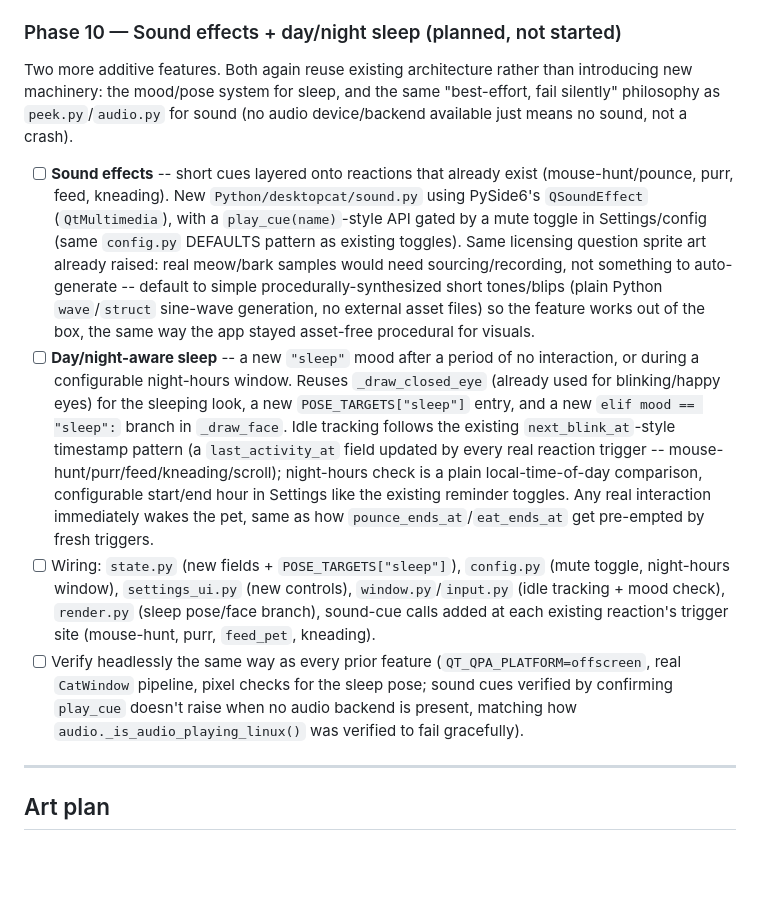
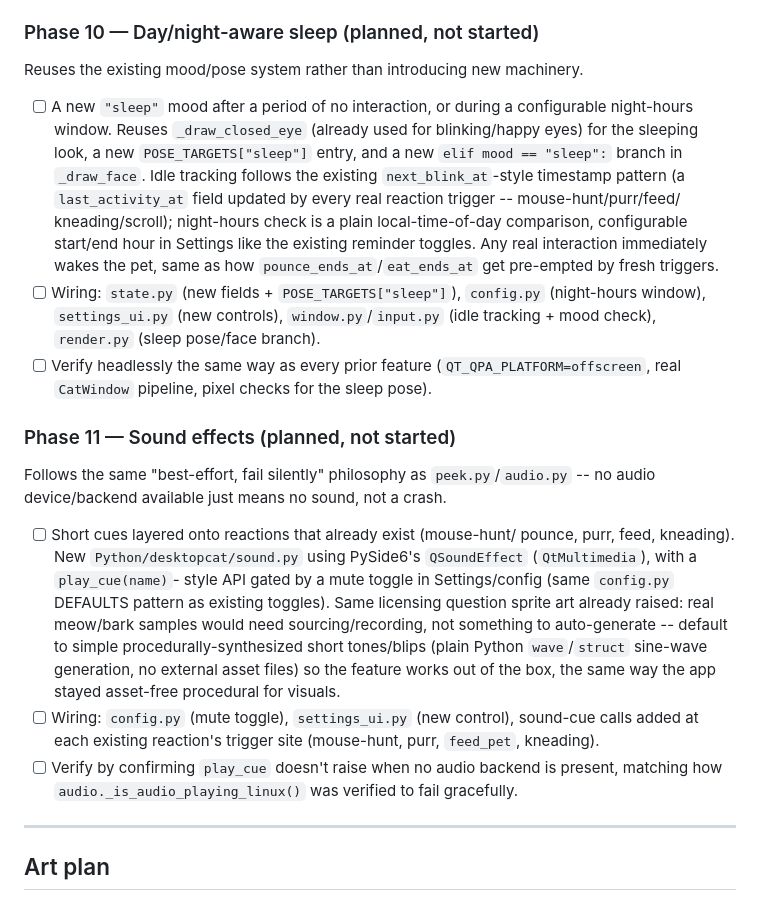
Before and after one commit to gavvahar/Desktop-Cat, a Markdown page: desktop_cat_plan.md, the part around the change. Drawn GitHub-style; blank space fills up the shorter version.

Commit message:
feat: update plan for day/night-aware sleep and sound effects features

```diff
--- a/desktop_cat_plan.md
+++ b/desktop_cat_plan.md
@@ -131,47 +131,53 @@ pattern from `reminders.show_message`, temporary-mood pattern like
       minutes; pixel-diff headphone-cup coordinates with `audio_playing` on/off
       for both `character = "cat"` and `"puppy"`.
 
-### Phase 10 — Sound effects + day/night sleep (planned, not started)
+### Phase 10 — Day/night-aware sleep (planned, not started)
 
-Two more additive features. Both again reuse existing architecture rather
-than introducing new machinery: the mood/pose system for sleep, and the
-same "best-effort, fail silently" philosophy as `peek.py`/`audio.py` for
-sound (no audio device/backend available just means no sound, not a crash).
+Reuses the existing mood/pose system rather than introducing new machinery.
 
-- [ ] **Sound effects** -- short cues layered onto reactions that already
-      exist (mouse-hunt/pounce, purr, feed, kneading). New
-      `Python/desktopcat/sound.py` using PySide6's `QSoundEffect`
-      (`QtMultimedia`), with a `play_cue(name)`-style API gated by a mute
-      toggle in Settings/config (same `config.py` DEFAULTS pattern as
-      existing toggles). Same licensing question sprite art already raised:
-      real meow/bark samples would need sourcing/recording, not something
-      to auto-generate -- default to simple procedurally-synthesized short
-      tones/blips (plain Python `wave`/`struct` sine-wave generation, no
-      external asset files) so the feature works out of the box, the same
-      way the app stayed asset-free procedural for visuals.
-- [ ] **Day/night-aware sleep** -- a new `"sleep"` mood after a period of no
-      interaction, or during a configurable night-hours window. Reuses
-      `_draw_closed_eye` (already used for blinking/happy eyes) for the
-      sleeping look, a new `POSE_TARGETS["sleep"]` entry, and a new
-      `elif mood == "sleep":` branch in `_draw_face`. Idle tracking follows
-      the existing `next_blink_at`-style timestamp pattern (a
-      `last_activity_at` field updated by every real reaction trigger --
-      mouse-hunt/purr/feed/kneading/scroll); night-hours check is a plain
-      local-time-of-day comparison, configurable start/end hour in Settings
-      like the existing reminder toggles. Any real interaction immediately
-      wakes the pet, same as how `pounce_ends_at`/`eat_ends_at` get
-      pre-empted by fresh triggers.
+- [ ] A new `"sleep"` mood after a period of no interaction, or during a
+      configurable night-hours window. Reuses `_draw_closed_eye` (already
+      used for blinking/happy eyes) for the sleeping look, a new
+      `POSE_TARGETS["sleep"]` entry, and a new `elif mood == "sleep":`
+      branch in `_draw_face`. Idle tracking follows the existing
+      `next_blink_at`-style timestamp pattern (a `last_activity_at` field
+      updated by every real reaction trigger -- mouse-hunt/purr/feed/
+      kneading/scroll); night-hours check is a plain local-time-of-day
+      comparison, configurable start/end hour in Settings like the existing
+      reminder toggles. Any real interaction immediately wakes the pet,
+      same as how `pounce_ends_at`/`eat_ends_at` get pre-empted by fresh
+      triggers.
 - [ ] Wiring: `state.py` (new fields + `POSE_TARGETS["sleep"]`),
-      `config.py` (mute toggle, night-hours window), `settings_ui.py`
-      (new controls), `window.py`/`input.py` (idle tracking + mood check),
-      `render.py` (sleep pose/face branch), sound-cue calls added at each
-      existing reaction's trigger site (mouse-hunt, purr, `feed_pet`,
-      kneading).
+      `config.py` (night-hours window), `settings_ui.py` (new controls),
+      `window.py`/`input.py` (idle tracking + mood check), `render.py`
+      (sleep pose/face branch).
 - [ ] Verify headlessly the same way as every prior feature
       (`QT_QPA_PLATFORM=offscreen`, real `CatWindow` pipeline, pixel checks
-      for the sleep pose; sound cues verified by confirming `play_cue`
-      doesn't raise when no audio backend is present, matching how
-      `audio._is_audio_playing_linux()` was verified to fail gracefully).
+      for the sleep pose).
+
+### Phase 11 — Sound effects (planned, not started)
+
+Follows the same "best-effort, fail silently" philosophy as
+`peek.py`/`audio.py` -- no audio device/backend available just means no
+sound, not a crash.
+
+- [ ] Short cues layered onto reactions that already exist (mouse-hunt/
+      pounce, purr, feed, kneading). New `Python/desktopcat/sound.py` using
+      PySide6's `QSoundEffect` (`QtMultimedia`), with a `play_cue(name)`-
+      style API gated by a mute toggle in Settings/config (same
+      `config.py` DEFAULTS pattern as existing toggles). Same licensing
+      question sprite art already raised: real meow/bark samples would
+      need sourcing/recording, not something to auto-generate -- default
+      to simple procedurally-synthesized short tones/blips (plain Python
+      `wave`/`struct` sine-wave generation, no external asset files) so
+      the feature works out of the box, the same way the app stayed
+      asset-free procedural for visuals.
+- [ ] Wiring: `config.py` (mute toggle), `settings_ui.py` (new control),
+      sound-cue calls added at each existing reaction's trigger site
+      (mouse-hunt, purr, `feed_pet`, kneading).
+- [ ] Verify by confirming `play_cue` doesn't raise when no audio backend
+      is present, matching how `audio._is_audio_playing_linux()` was
+      verified to fail gracefully.
 
 ---
 
```
